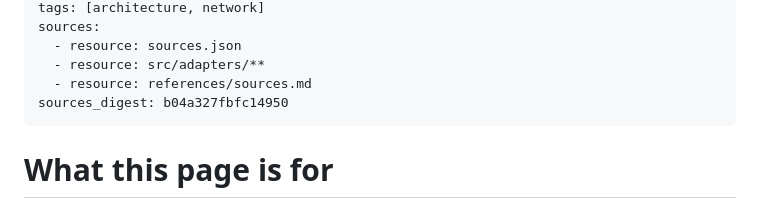
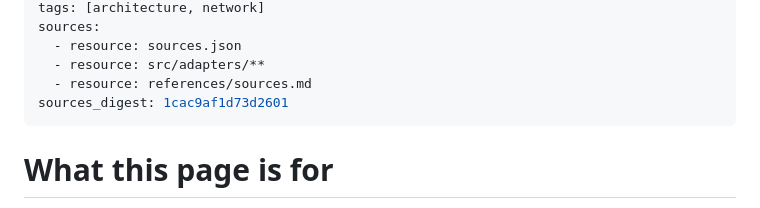
Before and after one commit to 4e6/rio-maior-events, a Markdown page: .wiki/architecture/rio-maior-events-sources.md, the part around the change. GitHub-like rendering.

```diff
--- a/.wiki/architecture/rio-maior-events-sources.md
+++ b/.wiki/architecture/rio-maior-events-sources.md
@@ -7,7 +7,7 @@ sources:
   - resource: sources.json
   - resource: src/adapters/**
   - resource: references/sources.md
-sources_digest: b04a327fbfc14950
+sources_digest: 1cac9af1d73d2601
 ---
 
 # What this page is for
```
Also changed, not shown: .wiki/architecture/rio-maior-events.md (+1 -1 lines).
